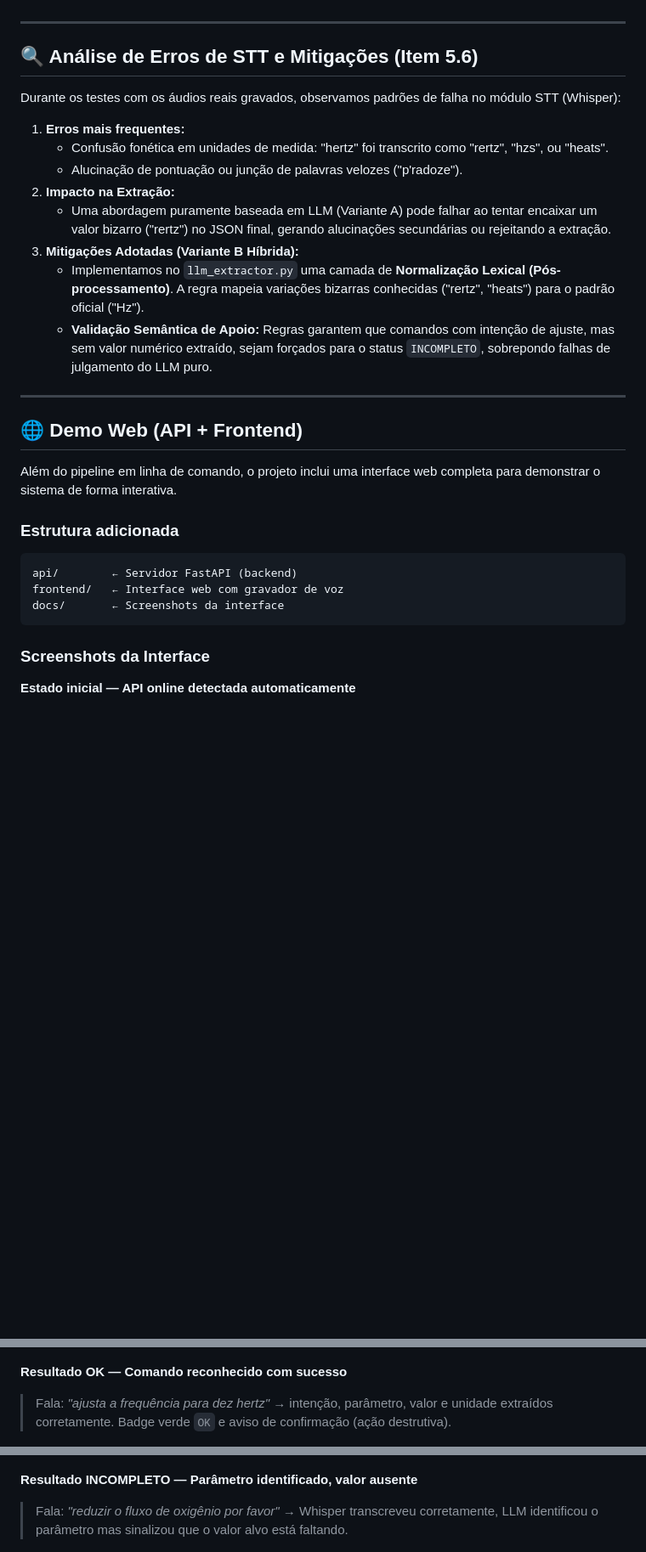
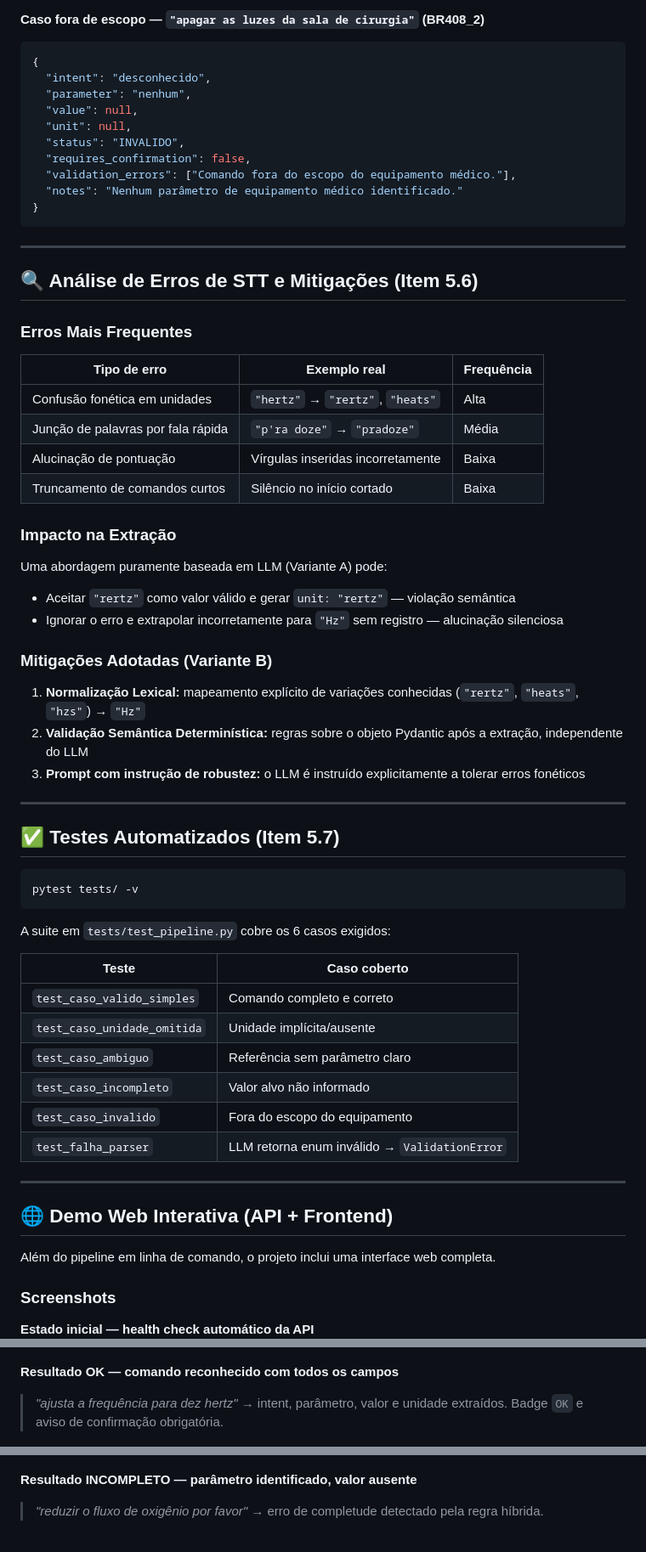
Before and after one commit to lukasasael/MedVoice, a Markdown page: README.md, 3 parts joined by grey strips. Shown at 85% size. GitHub-like rendering; blank space fills up the shorter version.

````diff
--- a/README.md
+++ b/README.md
@@ -81,44 +251,79 @@ Optamos por uma arquitetura em dois estágios:
+**Caso fora de escopo — `"apagar as luzes da sala de cirurgia"` (BR408_2)**
+```json
+{
+  "intent": "desconhecido",
+  "parameter": "nenhum",
+  "value": null,
+  "unit": null,
+  "status": "INVALIDO",
+  "requires_confirmation": false,
+  "validation_errors": ["Comando fora do escopo do equipamento médico."],
+  "notes": "Nenhum parâmetro de equipamento médico identificado."
+}
+```
 
 ---
 
 ## 🔍 Análise de Erros de STT e Mitigações (Item 5.6)
 
-Durante os testes com os áudios reais gravados, observamos padrões de falha no módulo STT (Whisper):
+### Erros Mais Frequentes
 
-1. **Erros mais frequentes:**
-   - Confusão fonética em unidades de medida: "hertz" foi transcrito como "rertz", "hzs", ou "heats".
-   - Alucinação de pontuação ou junção de palavras velozes ("p'radoze").
-2. **Impacto na Extração:**
-   - Uma abordagem puramente baseada em LLM (Variante A) pode falhar ao tentar encaixar um valor bizarro ("rertz") no JSON final, gerando alucinações secundárias ou rejeitando a extração.
-3. **Mitigações Adotadas (Variante B Híbrida):**
-   - Implementamos no `llm_extractor.py` uma camada de **Normalização Lexical (Pós-processamento)**. A regra mapeia variações bizarras conhecidas ("rertz", "heats") para o padrão oficial ("Hz").
-   - **Validação Semântica de Apoio:** Regras garantem que comandos com intenção de ajuste, mas sem valor numérico extraído, sejam forçados para o status `INCOMPLETO`, sobrepondo falhas de julgamento do LLM puro.
+| Tipo de erro | Exemplo real | Frequência |
+|---|---|---|
+| Confusão fonética em unidades | `"hertz"` → `"rertz"`, `"heats"` | Alta |
+| Junção de palavras por fala rápida | `"p'ra doze"` → `"pradoze"` | Média |
+| Alucinação de pontuação | Vírgulas inseridas incorretamente | Baixa |
+| Truncamento de comandos curtos | Silêncio no início cortado | Baixa |
+
+### Impacto na Extração
+
+Uma abordagem puramente baseada em LLM (Variante A) pode:
+- Aceitar `"rertz"` como valor válido e gerar `unit: "rertz"` — violação semântica
+- Ignorar o erro e extrapolar incorretamente para `"Hz"` sem registro — alucinação silenciosa
+
+### Mitigações Adotadas (Variante B)
+
+1. **Normalização Lexical:** mapeamento explícito de variações conhecidas (`"rertz"`, `"heats"`, `"hzs"`) → `"Hz"`
+2. **Validação Semântica Determinística:** regras sobre o objeto Pydantic após a extração, independente do LLM
+3. **Prompt com instrução de robustez:** o LLM é instruído explicitamente a tolerar erros fonéticos
 
 ---
 
-## 🌐 Demo Web (API + Frontend)
+## ✅ Testes Automatizados (Item 5.7)
 
-Além do pipeline em linha de comando, o projeto inclui uma interface web completa para demonstrar o sistema de forma interativa.
-
-### Estrutura adicionada
-```
-api/        ← Servidor FastAPI (backend)
-frontend/   ← Interface web com gravador de voz
-docs/       ← Screenshots da interface
+```bash
+pytest tests/ -v
 ```
 
-### Screenshots da Interface
+A suite em `tests/test_pipeline.py` cobre os 6 casos exigidos:
 
-**Estado inicial — API online detectada automaticamente**
+| Teste | Caso coberto |
+|---|---|
+| `test_caso_valido_simples` | Comando completo e correto |
+| `test_caso_unidade_omitida` | Unidade implícita/ausente |
+| `test_caso_ambiguo` | Referência sem parâmetro claro |
+| `test_caso_incompleto` | Valor alvo não informado |
+| `test_caso_invalido` | Fora do escopo do equipamento |
+| `test_falha_parser` | LLM retorna enum inválido → `ValidationError` |
+
+---
+
+## 🌐 Demo Web Interativa (API + Frontend)
+
+Além do pipeline em linha de comando, o projeto inclui uma interface web completa.
+
+### Screenshots
+
+**Estado inicial — health check automático da API**
 ![Interface inicial do MedVoice](docs/screenshots/01_initial.png)
 
-**Resultado OK — Comando reconhecido com sucesso**
-> Fala: *"ajusta a frequência para dez hertz"* → intenção, parâmetro, valor e unidade extraídos corretamente. Badge verde `OK` e aviso de confirmação (ação destrutiva).
+**Resultado OK — comando reconhecido com todos os campos**
+> *"ajusta a frequência para dez hertz"* → intent, parâmetro, valor e unidade extraídos. Badge `OK` e aviso de confirmação obrigatória.
 
 ![Resultado OK](docs/screenshots/02_result_ok.png)
 
-**Resultado INCOMPLETO — Parâmetro identificado, valor ausente**
-> Fala: *"reduzir o fluxo de oxigênio por favor"* → Whisper transcreveu corretamente, LLM identificou o parâmetro mas sinalizou que o valor alvo está faltando.
+**Resultado INCOMPLETO — parâmetro identificado, valor ausente**
+> *"reduzir o fluxo de oxigênio por favor"* → erro de completude detectado pela regra híbrida.
 
 ![Resultado INCOMPLETO](docs/screenshots/03_result_incompleto.png)
 
````
Also changed, not shown: other parts of README.md (+228 -68 lines).
